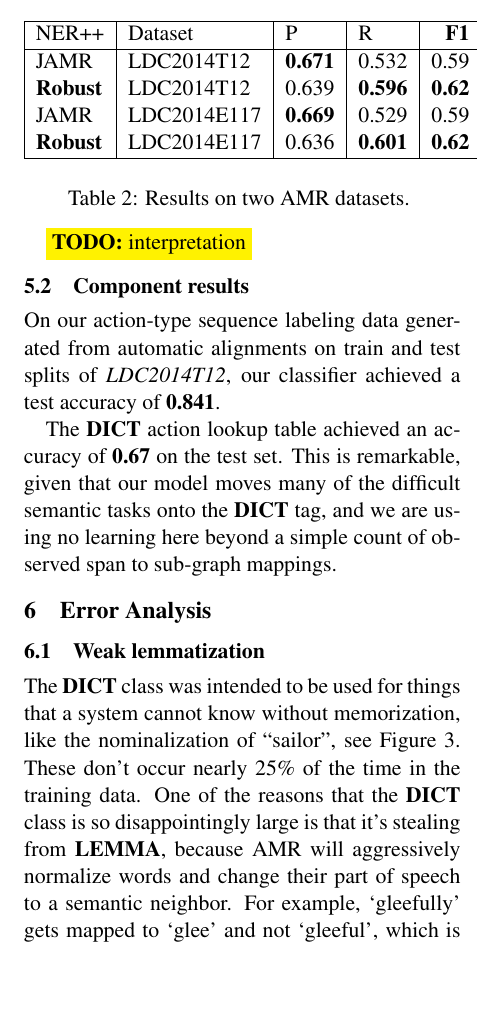
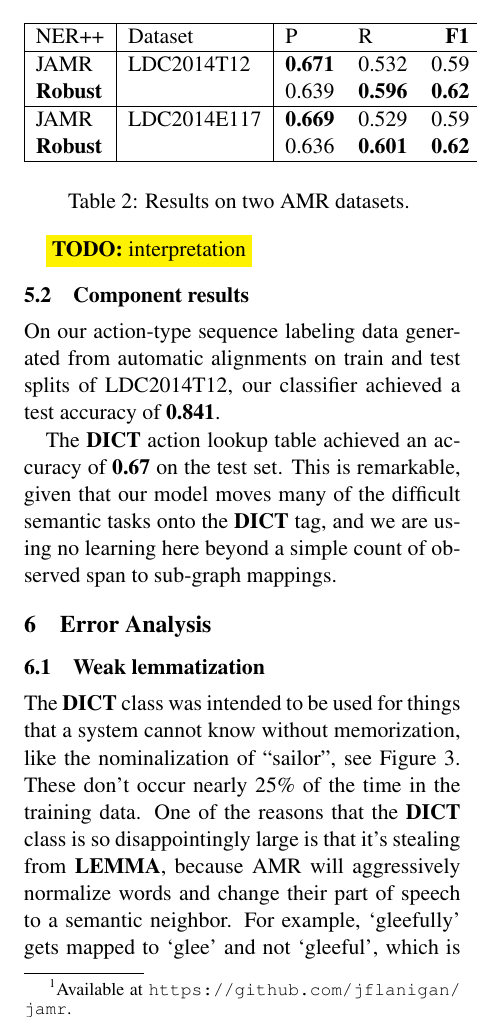
Before and after one commit to ajrulez/acl-2015-amr, a LaTeX paper (amr-ner-plus-plus.tex): part of one column of page 7 of 9, cut so that both start at the same text, the shorter picture padded with empty space. Compiled offline with pdfLaTeX.

Commit message:
Section 6 updates

```diff
--- a/amr-ner-plus-plus.tex
+++ b/amr-ner-plus-plus.tex
@@ -364,16 +364,18 @@ At test time, given a sequence of input tokens, we do a simple classification of
 
 \subsection{End to end results}
 
-Our end to end results are reported by plugging the output of our NER++ into the SRL++ component of JAMR \cite{2014flanigan-amr}, which is able to produce final AMR graphs when given a sequence of spans and their corresponding chunks. AMR parsing accuracy is measured with a metric called smatch \needcite, which stands for ``s(emantic) match''. The metric is the F1 of a best-match between triples implied by the target graph, and triples in the parsed graph. We report much higher recall, and a slightly improved F1 score.
+Our end-to-end results are reported by plugging the output of our NER++ into the SRL++ component of JAMR \cite{2014flanigan-amr},\footnote
+  {Available at \url{https://github.com/jflanigan/jamr}.}
+which is able to produce final AMR graphs when given a sequence of spans and their corresponding chunks. AMR parsing accuracy is measured with a metric called smatch \needcite, which stands for ``s(emantic) match''. The metric is the F1 of a best-match between triples implied by the target graph, and triples in the parsed graph. We report much higher recall, and a slightly improved F1 score.
 
 \begin{table}[h]
 \begin{center}
-\begin{tabular}{|l|l|l|l|r|}
+\begin{tabular}{|l|l|llr|}
 \hline NER++ & Dataset & P & R & \bf F1 \\ \hline
 JAMR & LDC2014T12 & \textbf{0.671} & 0.532 & 0.59 \\
-\textbf{Robust} & LDC2014T12 & 0.639 & \textbf{0.596} & \textbf{0.62} \\
+\textbf{Robust} & & 0.639 & \textbf{0.596} & \textbf{0.62} \\ \hline
 JAMR & LDC2014E117 & \textbf{0.669} & 0.529 & 0.59 \\
-\bf Robust & LDC2014E117 & 0.636 & \textbf{0.601} & \textbf{0.62} \\
+\bf Robust &  & 0.636 & \textbf{0.601} & \textbf{0.62} \\
 \hline
 \end{tabular}
 \end{center}
```
Also changed, not shown: amr-ner-plus-plus.pdf, amr-ner-plus-plus.tex (2 more changed lines).
